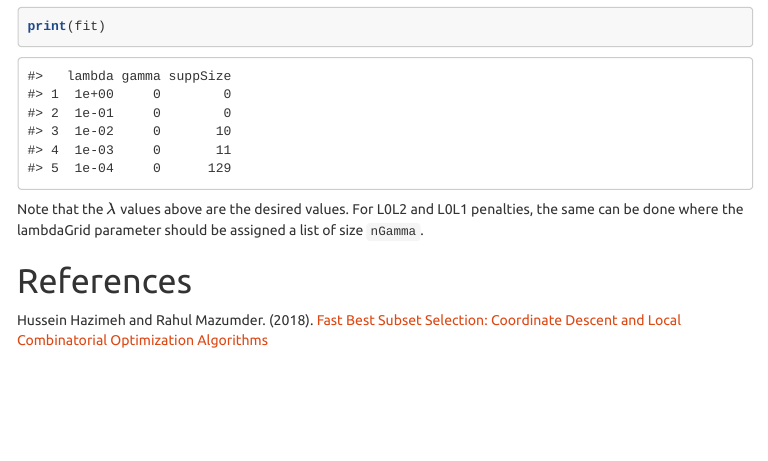
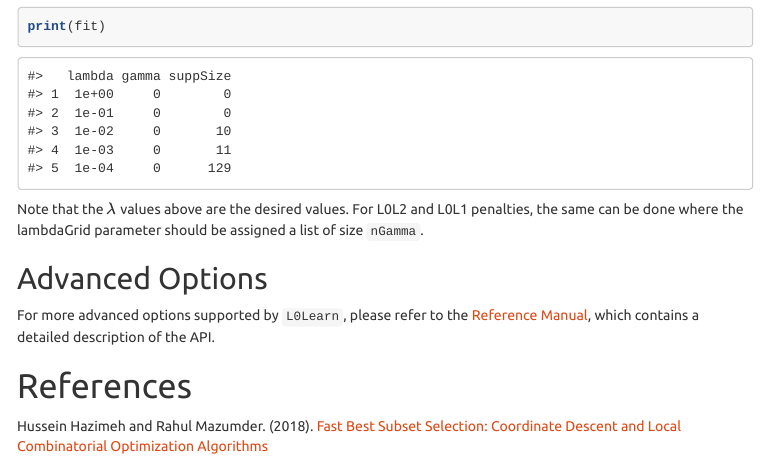
Before and after one commit to hazimehh/L0Learn, an R Markdown document (vignettes/L0Learn-vignette.Rmd): the page in a window 1100 px wide, from 8380 px down. The pictures show the output file vignettes/L0Learn-vignette.html that the author committed with the source, opened offline; menus at the side of the page are left out.

Commit message:
Update Vignette

````diff
--- a/vignettes/L0Learn-vignette.Rmd
+++ b/vignettes/L0Learn-vignette.Rmd
@@ -207,6 +207,9 @@ print(fit)
 ```
 Note that the $\lambda$ values above are the desired values. For L0L2 and L0L1 penalties, the same can be done where the lambdaGrid parameter should be assigned a list of size `nGamma`.
 
+## Advanced Options
+For more advanced options supported by `L0Learn`, please refer to the [Reference Manual](https://cran.r-project.org/web/packages/L0Learn/L0Learn.pdf), which contains a detailed description of the API.
+
 # References
 Hussein Hazimeh and Rahul Mazumder. (2018).
 [Fast Best Subset Selection: Coordinate Descent and Local Combinatorial Optimization Algorithms](https://arxiv.org/abs/1803.01454)
````
Also changed, not shown: vignettes/L0Learn-vignette.html.
